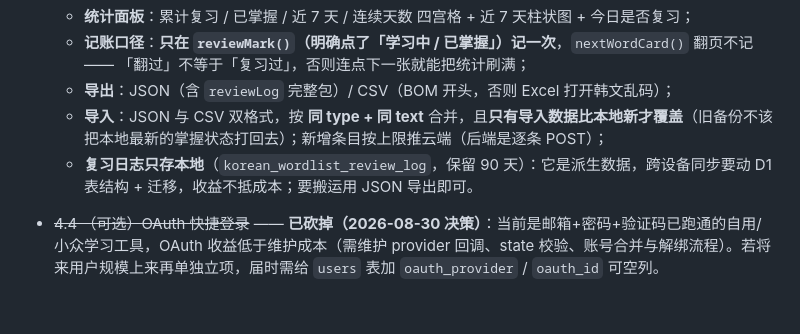
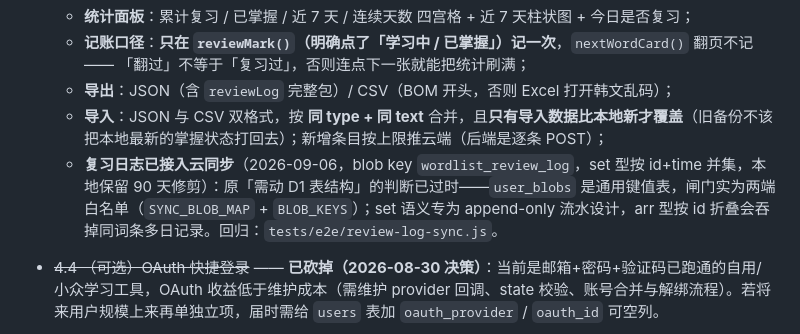
Before and after one commit to yangyiqu00000/basic-korean-web, a Markdown page: docs/design/v2-upgrade-plan.md, the part around the change. GitHub-like rendering; blank space fills up the shorter version.

```diff
--- a/docs/design/v2-upgrade-plan.md
+++ b/docs/design/v2-upgrade-plan.md
@@ -466,7 +466,7 @@ CREATE INDEX idx_email_codes_lookup ON email_codes(email, purpose, created_at);
   - **记账口径**：**只在 `reviewMark()`（明确点了「学习中 / 已掌握」）记一次**，`nextWordCard()` 翻页不记 —— 「翻过」不等于「复习过」，否则连点下一张就能把统计刷满；
   - **导出**：JSON（含 `reviewLog` 完整包）/ CSV（BOM 开头，否则 Excel 打开韩文乱码）；
   - **导入**：JSON 与 CSV 双格式，按 **同 type + 同 text** 合并，且**只有导入数据比本地新才覆盖**（旧备份不该把本地最新的掌握状态打回去）；新增条目按上限推云端（后端是逐条 POST）；
-  - **复习日志只存本地**（`korean_wordlist_review_log`，保留 90 天）：它是派生数据，跨设备同步要动 D1 表结构 + 迁移，收益不抵成本；要搬运用 JSON 导出即可。
+  - **复习日志已接入云同步**（2026-09-06，blob key `wordlist_review_log`，set 型按 id+time 并集，本地保留 90 天修剪）：原「需动 D1 表结构」的判断已过时——`user_blobs` 是通用键值表，闸门实为两端白名单（`SYNC_BLOB_MAP` + `BLOB_KEYS`）；set 语义专为 append-only 流水设计，arr 型按 id 折叠会吞掉同词条多日记录。回归：`tests/e2e/review-log-sync.js`。
 
 - ~~4.4 （可选）OAuth 快捷登录~~ —— **已砍掉（2026-08-30 决策）**：当前是邮箱+密码+验证码已跑通的自用/小众学习工具，OAuth 收益低于维护成本（需维护 provider 回调、state 校验、账号合并与解绑流程）。若将来用户规模上来再单独立项，届时需给 `users` 表加 `oauth_provider` / `oauth_id` 可空列。
 
```
Also changed, not shown: AGENTS.md (+2 -2 lines).
